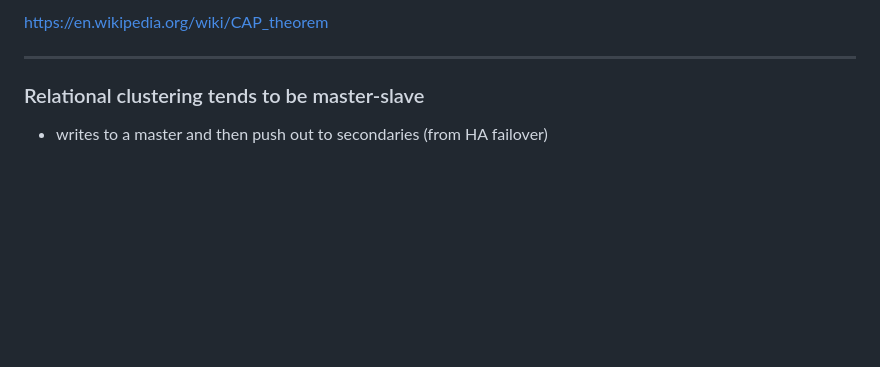
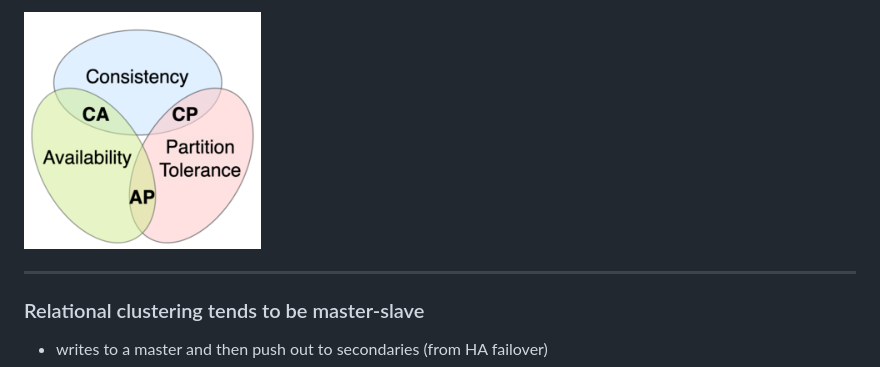
Before and after one commit to clivetong/Talks, a Markdown page: QuickDiveIntoNoSQL/README.md, the part around the change printed below. Rendered like a GitHub page; pictures changed too: QuickDiveIntoNoSQL/images/cap.png (added); blank space fills up the shorter version.

Commit message:
Add CAP theorem graphic

```diff
--- a/QuickDiveIntoNoSQL/README.md
+++ b/QuickDiveIntoNoSQL/README.md
@@ -131,5 +131,5 @@ This is the start of some slides for Redgate's Level Up conference in June
 
-https://en.wikipedia.org/wiki/CAP_theorem
+![](images/cap.png)
 
 ---
 
```
Also changed, not shown: other parts of QuickDiveIntoNoSQL/README.md (+1 -1 lines), 1 other file.
